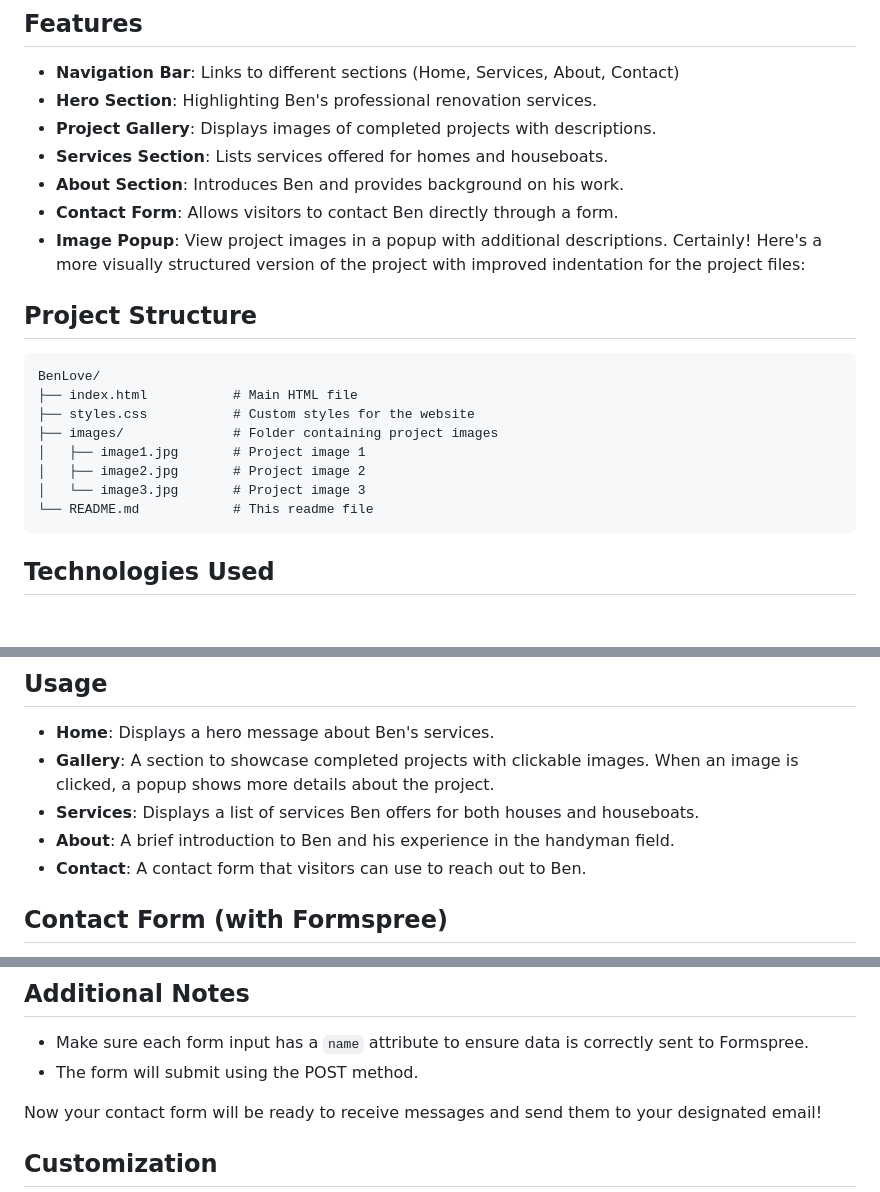
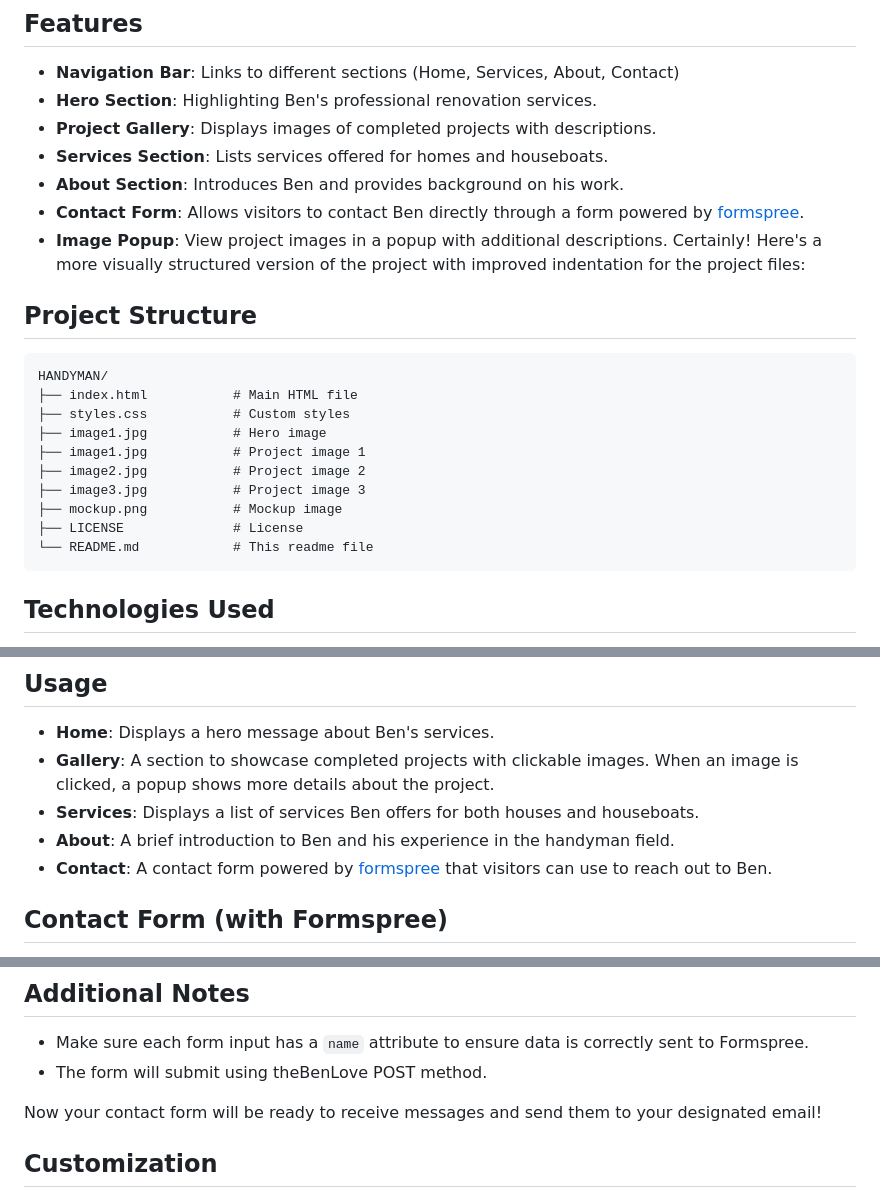
Before and after one commit to Aria-vero-s/handyman, a Markdown page: README.md, 3 parts joined by grey strips. GitHub-like rendering; blank space fills up the shorter version.

Commit message:
modified readme project structure and added formspree links

````diff
--- a/README.md
+++ b/README.md
@@ -18,20 +18,21 @@ The website will soon be hosted at [www.benjaminelove.co.uk](http://www.benjamin
 - **Project Gallery**: Displays images of completed projects with descriptions.
 - **Services Section**: Lists services offered for homes and houseboats.
 - **About Section**: Introduces Ben and provides background on his work.
-- **Contact Form**: Allows visitors to contact Ben directly through a form.
+- **Contact Form**: Allows visitors to contact Ben directly through a form powered by [formspree](http://www.formspree.com).
 - **Image Popup**: View project images in a popup with additional descriptions.
 Certainly! Here's a more visually structured version of the project with improved indentation for the project files:
 
 ## Project Structure
-
 ```plaintext
-BenLove/
+HANDYMAN/
 ├── index.html           # Main HTML file
-├── styles.css           # Custom styles for the website
-├── images/              # Folder containing project images
-│   ├── image1.jpg       # Project image 1
-│   ├── image2.jpg       # Project image 2
-│   └── image3.jpg       # Project image 3
+├── styles.css           # Custom styles
+├── image1.jpg           # Hero image
+├── image1.jpg           # Project image 1
+├── image2.jpg           # Project image 2
+├── image3.jpg           # Project image 3
+├── mockup.png           # Mockup image
+├── LICENSE              # License
 └── README.md            # This readme file
 ```
 
@@ -55,7 +56,7 @@ BenLove/
 - **Gallery**: A section to showcase completed projects with clickable images. When an image is clicked, a popup shows more details about the project.
 - **Services**: Displays a list of services Ben offers for both houses and houseboats.
 - **About**: A brief introduction to Ben and his experience in the handyman field.
-- **Contact**: A contact form that visitors can use to reach out to Ben.
+- **Contact**: A contact form powered by [formspree](http://www.formspree.com) that visitors can use to reach out to Ben.
 
 ## Contact Form (with Formspree)
 
@@ -79,7 +80,7 @@ This project includes a contact form that integrates with Formspree to send form
 ## Additional Notes
 
 - Make sure each form input has a `name` attribute to ensure data is correctly sent to Formspree.
-- The form will submit using the POST method.
+- The form will submit using theBenLove POST method.
 
 Now your contact form will be ready to receive messages and send them to your designated email!
 
````
Also changed, not shown: other parts of README.md (+1 -1 lines).
